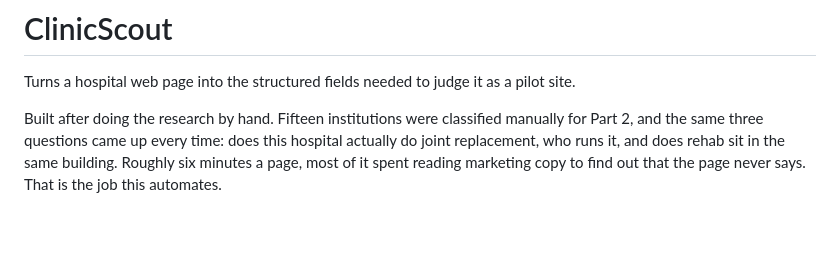
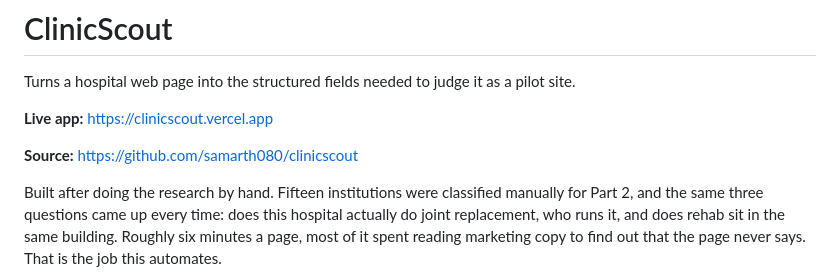
Before and after one commit to samarth080/clinicscout, a Markdown page: README.md, the part around the change. Rendered like a GitHub page; blank space fills up the shorter version.

Commit message:
Document live deployment and source

```diff
--- a/README.md
+++ b/README.md
@@ -1,6 +1,10 @@
 # ClinicScout
 
 Turns a hospital web page into the structured fields needed to judge it as a pilot site.
+
+**Live app:** https://clinicscout.vercel.app
+
+**Source:** https://github.com/samarth080/clinicscout
 
 Built after doing the research by hand. Fifteen institutions were classified manually for
 Part 2, and the same three questions came up every time: does this hospital actually do
```
Also changed, not shown: Part5_AI_Tool_Note_DRAFT.md (+1 -1 lines).
